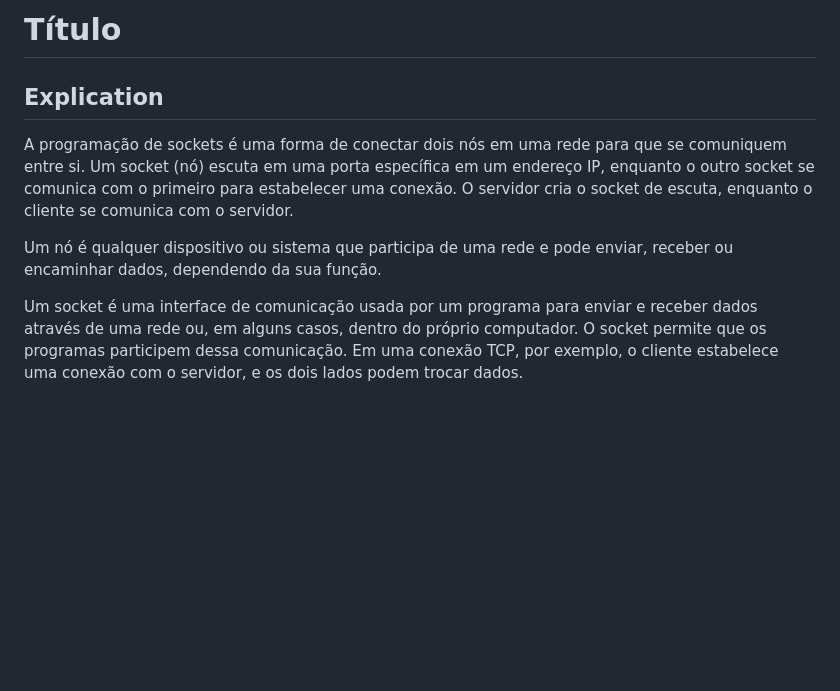
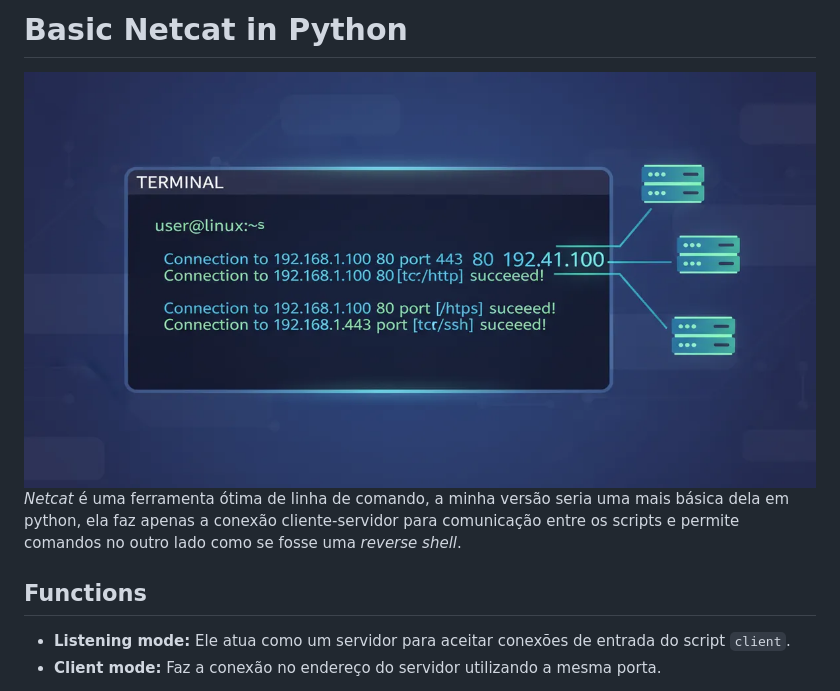
Before and after one commit to Rafael-LynX/basic-netcat-in-python, a Markdown page: README.md, the part around one of its changes. Rendered like a GitHub page; pictures changed too: assets/netcat-connection.png (added); blank space fills up the shorter version.

```diff
--- a/README.md
+++ b/README.md
@@ -1,12 +1,11 @@
-# Título
+# Basic Netcat in Python
 
-## Explication
+<img src="assets/netcat-connection.png" alt="" style="display: block; margin: 20px auto; max-width: 80%; height: auto; border-radius: 8px; box-shadow: 0 4px 10px rgba(0,0,0,0.3);">
 
-A programação de sockets é uma forma de conectar dois nós em uma rede para que se comuniquem entre si.
-Um socket (nó) escuta em uma porta específica em um endereço IP, enquanto o outro socket se comunica com o primeiro para estabelecer uma conexão.
-O servidor cria o socket de escuta, enquanto o cliente se comunica com o servidor.
+_Netcat_ é uma ferramenta ótima de linha de comando, a minha versão seria uma mais básica dela em python, ela faz apenas a conexão cliente-servidor para comunicação entre os scripts e permite comandos no outro lado como se fosse uma _reverse shell_.
 
-Um nó é qualquer dispositivo ou sistema que participa de uma rede e pode enviar, receber ou encaminhar dados, dependendo da sua função.
+## Functions
 
-Um socket é uma interface de comunicação usada por um programa para enviar e receber dados através de uma rede ou, em alguns casos, dentro do próprio computador. O socket permite que os programas participem dessa comunicação. Em uma conexão TCP, por exemplo, o cliente estabelece uma conexão com o servidor, e os dois lados podem trocar dados.
+- **Listening mode:** Ele atua como um servidor para aceitar conexões de entrada do script `client`.
+- **Client mode:** Faz a conexão no endereço do servidor utilizando a mesma porta.
 
```
Also changed, not shown: other parts of README.md (+3 -5 lines), docs/details.md (added, +37 -0 lines), assets/client-server.png (added), 2 other files.
